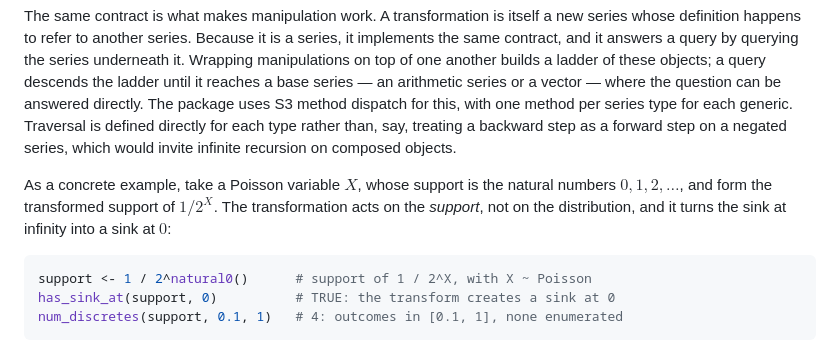
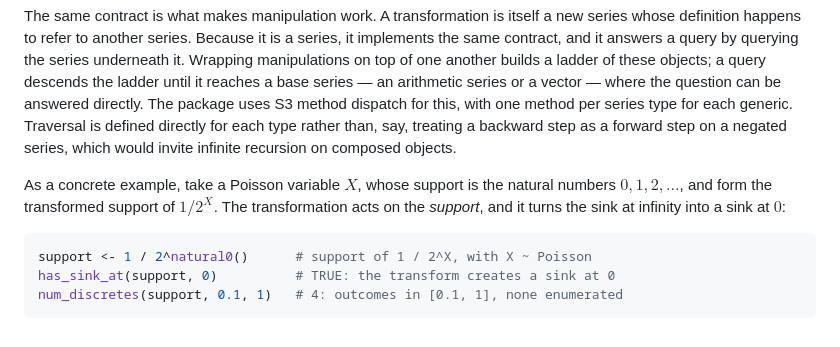
Before and after one commit to vincenzocoia/discretes, a Markdown page: paper.md, the part around the change. Rendered like a GitHub page.

Commit message:
Reword Poisson example: transformation acts on the support
Drop the "not on the distribution" clause, which is inaccurate.

Co-Authored-By: Claude Opus 4.8 <noreply@anthropic.com>

````diff
--- a/paper.md
+++ b/paper.md
@@ -80,7 +80,7 @@ traverse, `num_discretes()` to count the values in an interval, `has_discretes()
 
 The same contract is what makes manipulation work. A transformation is itself a new series whose definition happens to refer to another series. Because it is a series, it implements the same contract, and it answers a query by querying the series underneath it. Wrapping manipulations on top of one another builds a ladder of these objects; a query descends the ladder until it reaches a base series — an arithmetic series or a vector — where the question can be answered directly. The package uses S3 method dispatch for this, with one method per series type for each generic. Traversal is defined directly for each type rather than, say, treating a backward step as a forward step on a negated series, which would invite infinite recursion on composed objects.
 
-As a concrete example, take a Poisson variable $X$, whose support is the natural numbers $0, 1, 2, \ldots$, and form the transformed support of $1/2^X$. The transformation acts on the *support*, not on the distribution, and it turns the sink at infinity into a sink at $0$:
+As a concrete example, take a Poisson variable $X$, whose support is the natural numbers $0, 1, 2, \ldots$, and form the transformed support of $1/2^X$. The transformation acts on the *support*, and it turns the sink at infinity into a sink at $0$:
 
 ```r
 support <- 1 / 2^natural0()      # support of 1 / 2^X, with X ~ Poisson
````
